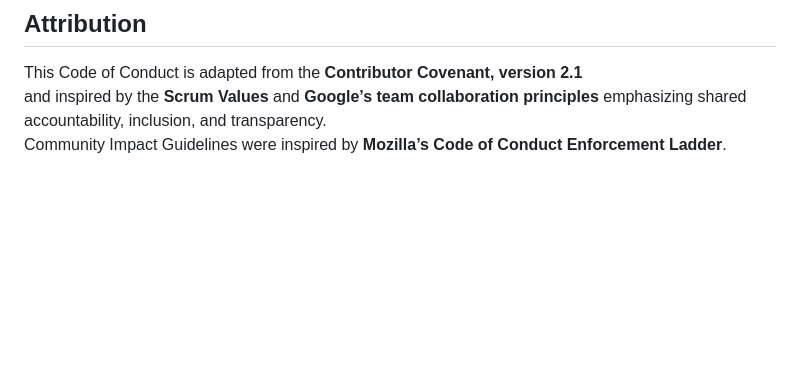
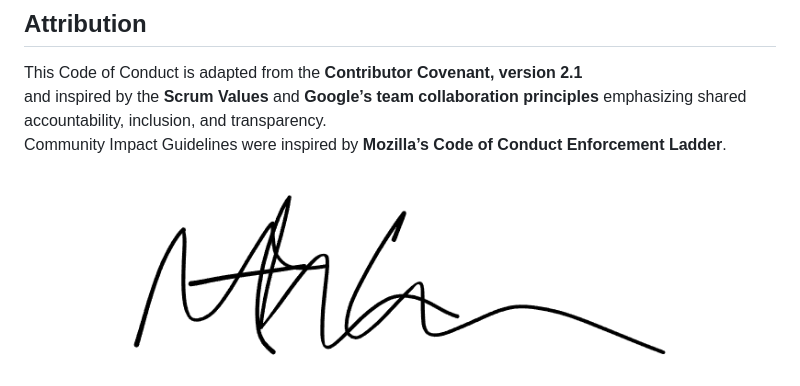
Before and after one commit to Admora2020/SipSmartAI-305soft, a Markdown page: CONDUCT.md, the part around the change. Rendered like a GitHub page; pictures changed too: assets/images/NathanLannon_Signature.png (added); blank space fills up the shorter version.

Commit message:
Add signature

```diff
--- a/CONDUCT.md
+++ b/CONDUCT.md
@@ -142,3 +142,5 @@ This Code applies to all interactions within the 305Soft project—meetings, cla
 This Code of Conduct is adapted from the **Contributor Covenant, version 2.1**
 and inspired by the **Scrum Values** and **Google’s team collaboration principles** emphasizing shared accountability, inclusion, and transparency.
 Community Impact Guidelines were inspired by **Mozilla’s Code of Conduct Enforcement Ladder**.
+
+![Nathan Lannon](/assets/images/NathanLannon_Signature.png)
```
